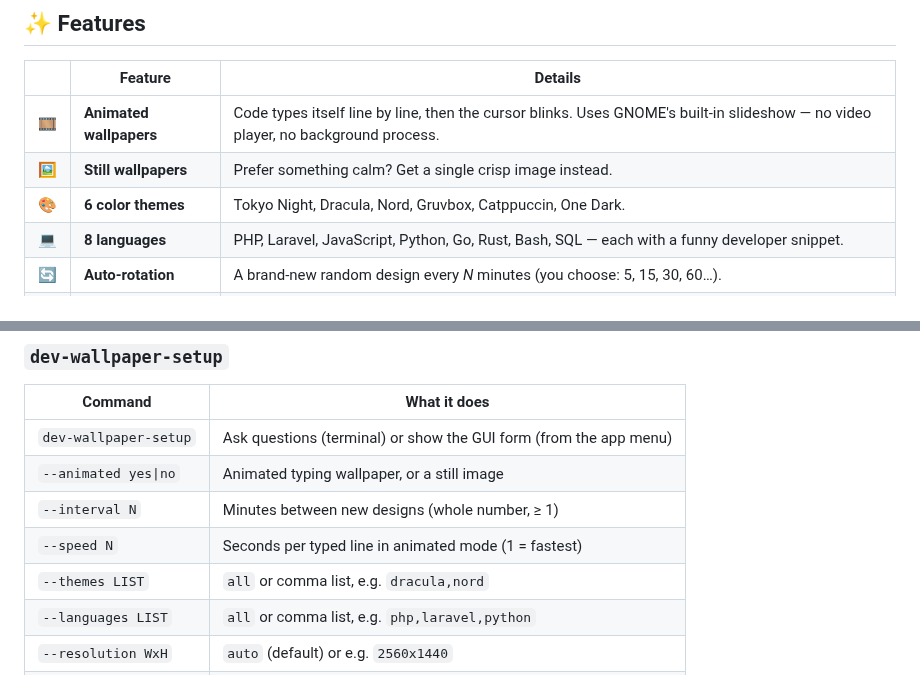
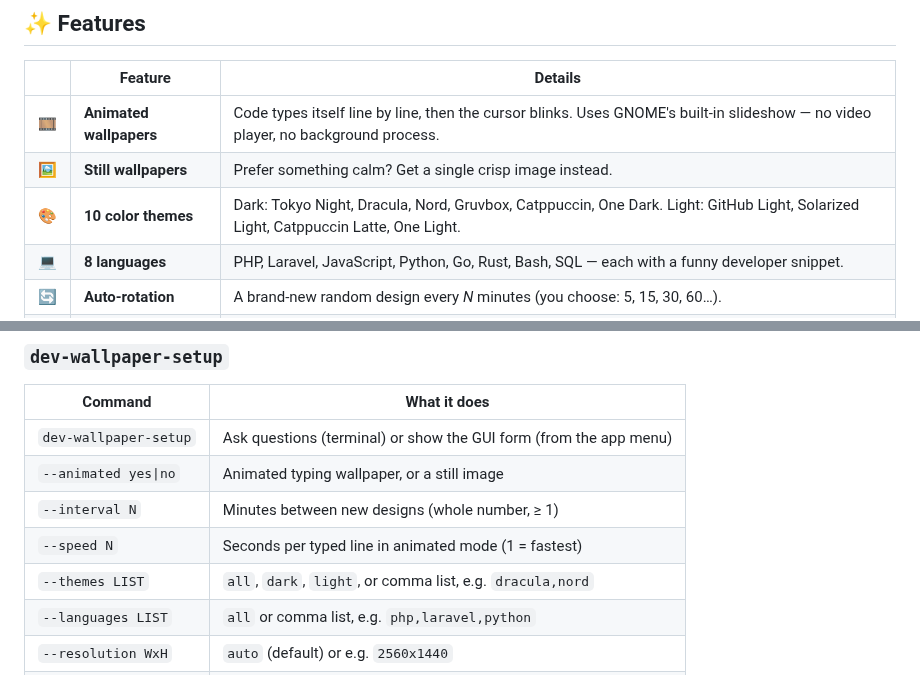
Before and after one commit to VaghadiyaBhavin/dev-wallpaper, a Markdown page: README.md, 2 parts joined by grey strips. GitHub-like rendering.

```diff
--- a/README.md
+++ b/README.md
@@ -40,7 +40,7 @@
 |---|---|---|
 | 🎞️ | **Animated wallpapers** | Code types itself line by line, then the cursor blinks. Uses GNOME's built-in slideshow — no video player, no background process. |
 | 🖼️ | **Still wallpapers** | Prefer something calm? Get a single crisp image instead. |
-| 🎨 | **6 color themes** | Tokyo Night, Dracula, Nord, Gruvbox, Catppuccin, One Dark. |
+| 🎨 | **10 color themes** | Dark: Tokyo Night, Dracula, Nord, Gruvbox, Catppuccin, One Dark. Light: GitHub Light, Solarized Light, Catppuccin Latte, One Light. |
 | 💻 | **8 languages** | PHP, Laravel, JavaScript, Python, Go, Rust, Bash, SQL — each with a funny developer snippet. |
 | 🔄 | **Auto-rotation** | A brand-new random design every *N* minutes (you choose: 5, 15, 30, 60…). |
 | 🎲 | **Always different** | Random theme, snippet, tagline, glow position, background pattern (dots / grid / plain) and layout (editor left or right). |
@@ -193,7 +204,7 @@ Your wallpaper changes right away. 🎉
 | `--animated yes\|no` | Animated typing wallpaper, or a still image |
 | `--interval N` | Minutes between new designs (whole number, ≥ 1) |
 | `--speed N` | Seconds per typed line in animated mode (1 = fastest) |
-| `--themes LIST` | `all` or comma list, e.g. `dracula,nord` |
+| `--themes LIST` | `all`, `dark`, `light`, or comma list, e.g. `dracula,nord` |
 | `--languages LIST` | `all` or comma list, e.g. `php,laravel,python` |
 | `--resolution WxH` | `auto` (default) or e.g. `2560x1440` |
 | `--apply` | Re-apply after editing the config file by hand |
```
Also changed, not shown: other parts of README.md (+14 -3 lines), docs/images/theme-catppuccin-latte.jpg (added), docs/images/theme-github-light.jpg (added), docs/images/theme-one-light.jpg (added), docs/images/theme-solarized-light.jpg (added), 3 other files.
